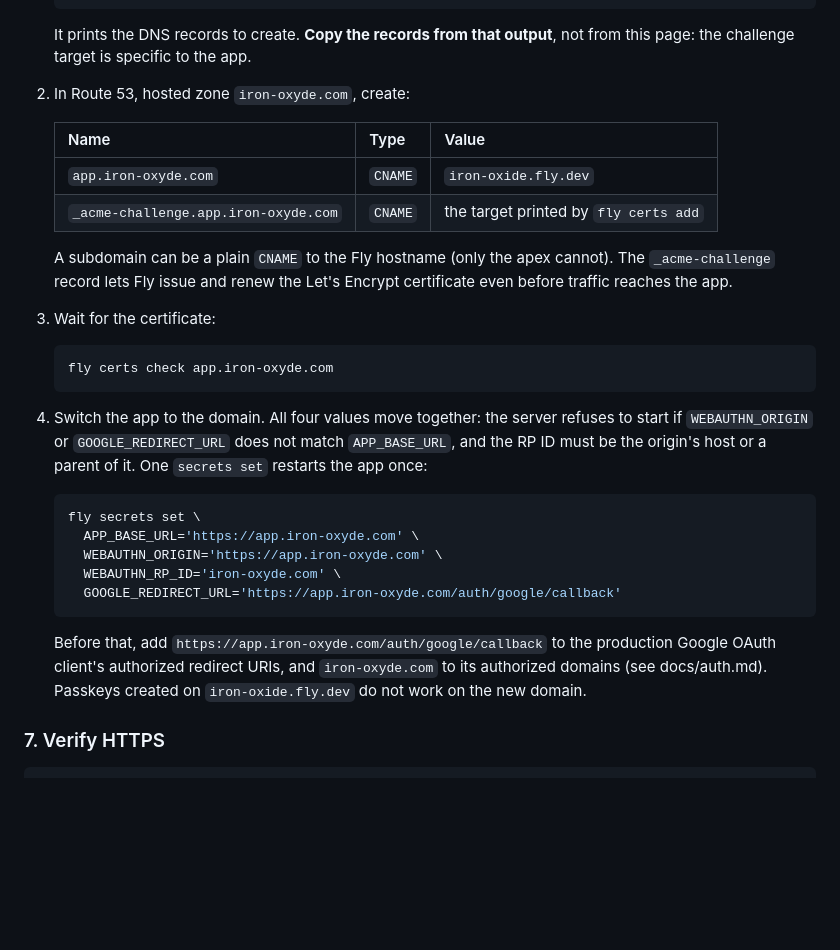
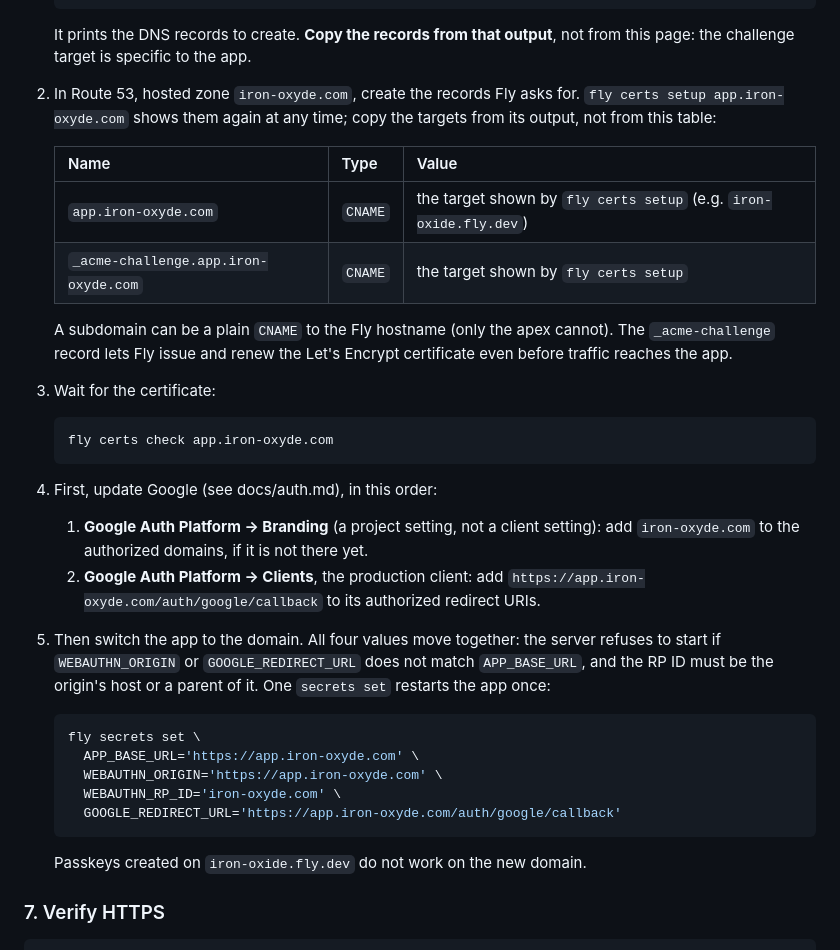
Before and after one commit to fe2o3-labs/Iron-Oxide, a Markdown page: docs/operations/deploy.md, the part around the change. GitHub-like rendering; blank space fills up the shorter version.

Commit message:
deploy.md: Google settings before the switch-over, authorized domains under Branding, DNS targets from fly certs setup

````diff
--- a/docs/operations/deploy.md
+++ b/docs/operations/deploy.md
@@ -199,12 +199,14 @@ The app is served at `https://app.iron-oxyde.com`. The apex `iron-oxyde.com` is
    It prints the DNS records to create. **Copy the records from that output**, not from this
    page: the challenge target is specific to the app.
 
-2. In Route 53, hosted zone `iron-oxyde.com`, create:
+2. In Route 53, hosted zone `iron-oxyde.com`, create the records Fly asks for. `fly certs setup
+   app.iron-oxyde.com` shows them again at any time; copy the targets from its output, not from
+   this table:
 
    | Name | Type | Value |
    |---|---|---|
-   | `app.iron-oxyde.com` | `CNAME` | `iron-oxide.fly.dev` |
-   | `_acme-challenge.app.iron-oxyde.com` | `CNAME` | the target printed by `fly certs add` |
+   | `app.iron-oxyde.com` | `CNAME` | the target shown by `fly certs setup` (e.g. `iron-oxide.fly.dev`) |
+   | `_acme-challenge.app.iron-oxyde.com` | `CNAME` | the target shown by `fly certs setup` |
 
    A subdomain can be a plain `CNAME` to the Fly hostname (only the apex cannot). The
    `_acme-challenge` record lets Fly issue and renew the Let's Encrypt certificate even before
@@ -216,8 +218,14 @@ The app is served at `https://app.iron-oxyde.com`. The apex `iron-oxyde.com` is
    fly certs check app.iron-oxyde.com
    ```
 
-4. Switch the app to the domain. All four values move together: the server refuses to start if
-   `WEBAUTHN_ORIGIN` or `GOOGLE_REDIRECT_URL` does not match `APP_BASE_URL`, and the RP ID must
+4. First, update Google (see docs/auth.md), in this order:
+   1. **Google Auth Platform → Branding** (a project setting, not a client setting): add
+      `iron-oxyde.com` to the authorized domains, if it is not there yet.
+   2. **Google Auth Platform → Clients**, the production client: add
+      `https://app.iron-oxyde.com/auth/google/callback` to its authorized redirect URIs.
+
+5. Then switch the app to the domain. All four values move together: the server refuses to start
+   if `WEBAUTHN_ORIGIN` or `GOOGLE_REDIRECT_URL` does not match `APP_BASE_URL`, and the RP ID must
    be the origin's host or a parent of it. One `secrets set` restarts the app once:
 
    ```sh
@@ -228,9 +236,7 @@ The app is served at `https://app.iron-oxyde.com`. The apex `iron-oxyde.com` is
      GOOGLE_REDIRECT_URL='https://app.iron-oxyde.com/auth/google/callback'
    ```
 
-   Before that, add `https://app.iron-oxyde.com/auth/google/callback` to the production Google
-   OAuth client's authorized redirect URIs, and `iron-oxyde.com` to its authorized domains (see
-   docs/auth.md). Passkeys created on `iron-oxide.fly.dev` do not work on the new domain.
+   Passkeys created on `iron-oxide.fly.dev` do not work on the new domain.
 
 ### 7. Verify HTTPS
 
````
